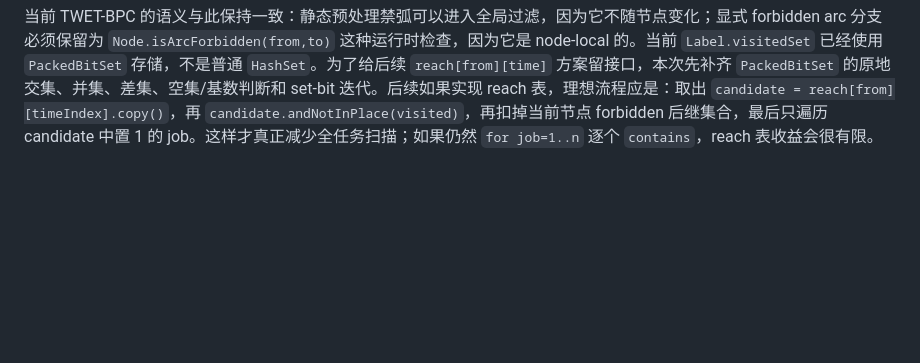
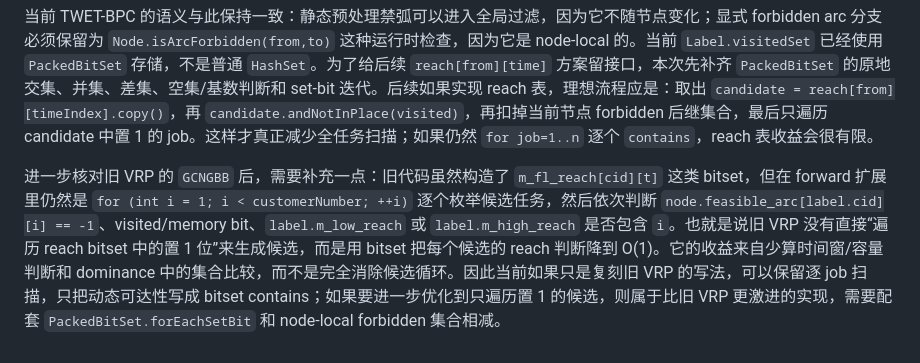
Before and after one commit to changxincao/TWETScheduling, a Markdown page: docs/plans/2026-05-17-BPC基础RMP与ForwardPricing实现记录.md, the part around the change. Rendered like a GitHub page; blank space fills up the shorter version.

Commit message:
Clarify VRP reach expansion behavior

```diff
--- a/docs/plans/2026-05-17-BPC基础RMP与ForwardPricing实现记录.md
+++ b/docs/plans/2026-05-17-BPC基础RMP与ForwardPricing实现记录.md
@@ -657,3 +657,5 @@ repair 模式暂时保持原有实现。它已经是启发式可反复补列、e
 本次进一步确认旧 VRP 对 forbidden arc 的处理方式。旧代码里的 `BuildReach()` 是数据层/资源层的全局 reach 预处理，不会把每个分支节点上的 forbidden arc 直接揉进 reach 表。真正扩展 label 或做 tabu move 时，仍然会检查当前节点的 `feasible_arc[i][j] == -1`，命中则跳过该弧。也就是说，旧 VRP 的结构是“全局 reach 表先给出资源上可能到达的候选，再用 node-local feasible_arc 过滤分支禁弧”，不是每次分支后重建一套 reach 表。
 
 当前 TWET-BPC 的语义与此保持一致：静态预处理禁弧可以进入全局过滤，因为它不随节点变化；显式 forbidden arc 分支必须保留为 `Node.isArcForbidden(from,to)` 这种运行时检查，因为它是 node-local 的。当前 `Label.visitedSet` 已经使用 `PackedBitSet` 存储，不是普通 `HashSet`。为了给后续 `reach[from][time]` 方案留接口，本次先补齐 `PackedBitSet` 的原地交集、并集、差集、空集/基数判断和 set-bit 迭代。后续如果实现 reach 表，理想流程应是：取出 `candidate = reach[from][timeIndex].copy()`，再 `candidate.andNotInPlace(visited)`，再扣掉当前节点 forbidden 后继集合，最后只遍历 candidate 中置 1 的 job。这样才真正减少全任务扫描；如果仍然 `for job=1..n` 逐个 `contains`，reach 表收益会很有限。
+
+进一步核对旧 VRP 的 `GCNGBB` 后，需要补充一点：旧代码虽然构造了 `m_fl_reach[cid][t]` 这类 bitset，但在 forward 扩展里仍然是 `for (int i = 1; i < customerNumber; ++i)` 逐个枚举候选任务，然后依次判断 `node.feasible_arc[label.cid][i] == -1`、visited/memory bit、`label.m_low_reach` 或 `label.m_high_reach` 是否包含 `i`。也就是说旧 VRP 没有直接“遍历 reach bitset 中的置 1 位”来生成候选，而是用 bitset 把每个候选的 reach 判断降到 O(1)。它的收益来自少算时间窗/容量判断和 dominance 中的集合比较，而不是完全消除候选循环。因此当前如果只是复刻旧 VRP 的写法，可以保留逐 job 扫描，只把动态可达性写成 bitset contains；如果要进一步优化到只遍历置 1 的候选，则属于比旧 VRP 更激进的实现，需要配套 `PackedBitSet.forEachSetBit` 和 node-local forbidden 集合相减。
```
Also changed, not shown: docs/logs/全局修改记录.md (+1 -0 lines).
